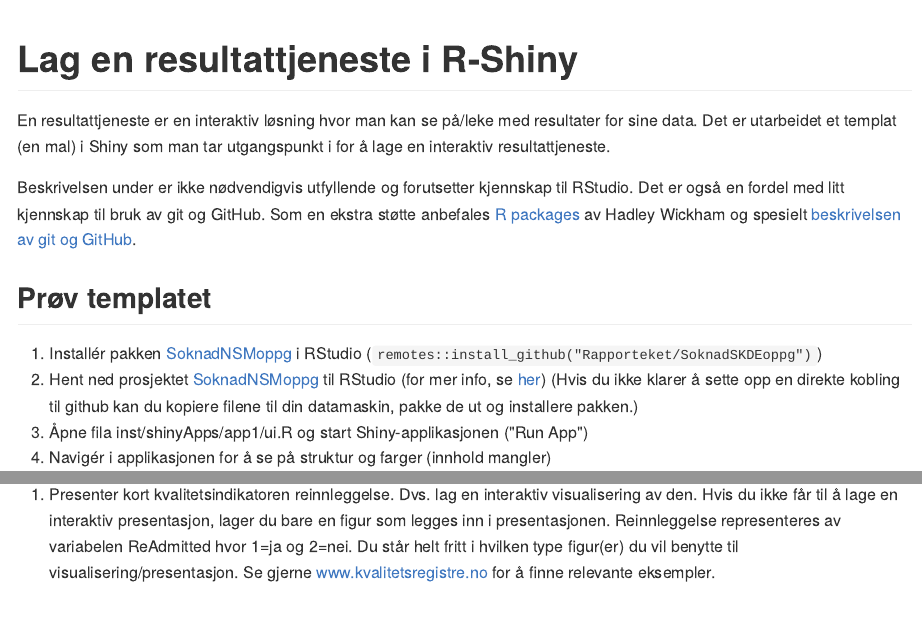
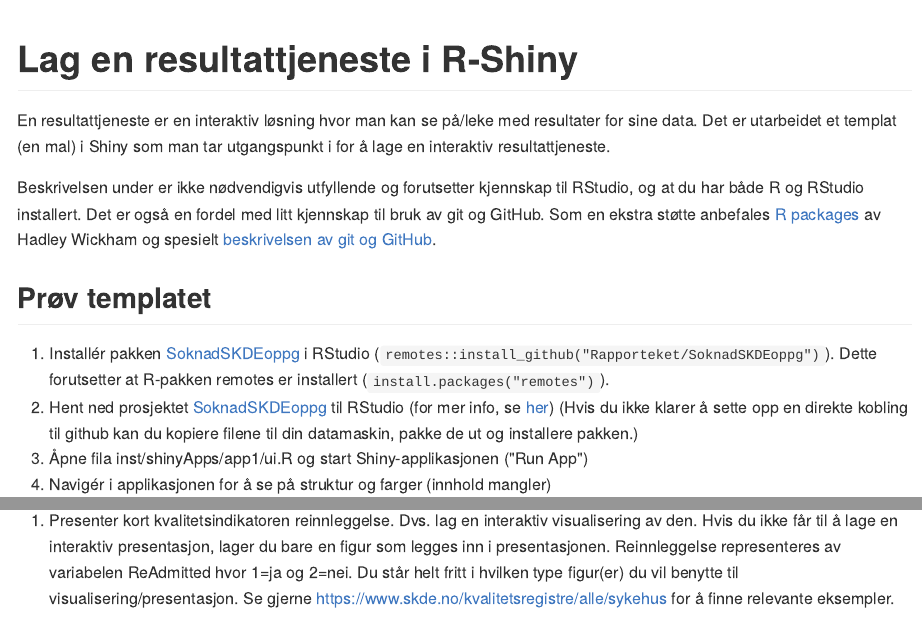
Before and after one commit to Rapporteket/SoknadSKDEoppg, an R Markdown document (inst/veiledning.Rmd): the page in a window 1100 px wide, from its top, and a second part further down, joined at a grey line. The pictures show the output file inst/veiledning.md that the author committed with the source, drawn offline in the style of GitHub.

Commit message:
bugfjerning

```diff
--- a/inst/veiledning.Rmd
+++ b/inst/veiledning.Rmd
@@ -13,12 +13,12 @@
 # Lag en resultattjeneste i R-Shiny
 En resultattjeneste er en interaktiv løsning hvor man kan se på/leke med resultater for sine data. Det er utarbeidet et templat (en mal) i Shiny som man tar utgangspunkt i for å lage en interaktiv resultattjeneste.
 
-Beskrivelsen under er ikke nødvendigvis utfyllende og forutsetter kjennskap til RStudio. Det er også en fordel med litt kjennskap til bruk av git og GitHub. Som en ekstra støtte anbefales [R packages](http://r-pkgs.had.co.nz/) av Hadley Wickham og spesielt [beskrivelsen av git og GitHub](http://r-pkgs.had.co.nz/git.html#git-rstudio).
+Beskrivelsen under er ikke nødvendigvis utfyllende og forutsetter kjennskap til RStudio, og at du har både R og RStudio installert. Det er også en fordel med litt kjennskap til bruk av git og GitHub. Som en ekstra støtte anbefales [R packages](http://r-pkgs.had.co.nz/) av Hadley Wickham og spesielt [beskrivelsen av git og GitHub](http://r-pkgs.had.co.nz/git.html#git-rstudio).
 
 
 ## Prøv templatet
-1. Installér pakken [SoknadNSMoppg](https://github.com/Rapporteket/SoknadSKDEoppg) i RStudio (`remotes::install_github("Rapporteket/SoknadSKDEoppg")`)
-1. Hent ned prosjektet [SoknadNSMoppg](https://github.com/Rapporteket/SoknadSKDEoppg) til RStudio (for mer info, se [her](https://support.rstudio.com/hc/en-us/articles/200526207-Using-Projects))
+1. Installér pakken [SoknadSKDEoppg](https://github.com/Rapporteket/SoknadSKDEoppg) i RStudio (`remotes::install_github("Rapporteket/SoknadSKDEoppg")`). Dette forutsetter at R-pakken remotes er installert (`install.packages("remotes")`).
+1. Hent ned prosjektet [SoknadSKDEoppg](https://github.com/Rapporteket/SoknadSKDEoppg) til RStudio (for mer info, se [her](https://support.rstudio.com/hc/en-us/articles/200526207-Using-Projects))
 (Hvis du ikke klarer å sette opp en direkte kobling til github kan du  kopiere filene til din datamaskin, pakke de ut og installere pakken.)
 1. Åpne fila inst/shinyApps/app1/ui.R og start Shiny-applikasjonen ("Run App")
 1. Navigér i applikasjonen for å se på struktur og farger (innhold mangler)
@@ -69,4 +69,4 @@
 
 
 1. Presenter kort kvalitetsindikatoren reinnleggelse.  Dvs. lag en interaktiv visualisering av den. Hvis du ikke får til å lage en interaktiv presentasjon, lager du bare en figur som legges inn i presentasjonen.
-Reinnleggelse representeres av variabelen ReAdmitted hvor 1=ja og 2=nei. Du står helt fritt i hvilken type figur(er) du vil benytte til visualisering/presentasjon. Se gjerne www.kvalitetsregistre.no for å finne relevante eksempler.
+Reinnleggelse representeres av variabelen ReAdmitted hvor 1=ja og 2=nei. Du står helt fritt i hvilken type figur(er) du vil benytte til visualisering/presentasjon. Se gjerne https://www.skde.no/kvalitetsregistre/alle/sykehus for å finne relevante eksempler.
```
Also changed, not shown: inst/samlerapport.Rmd (+1 -1 lines), README.md, inst/veiledning.md.
